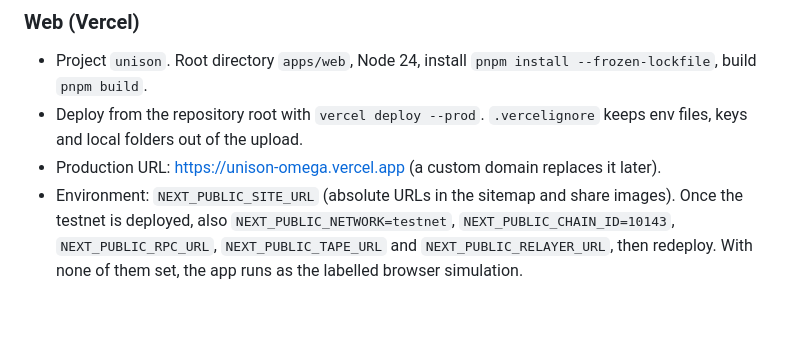
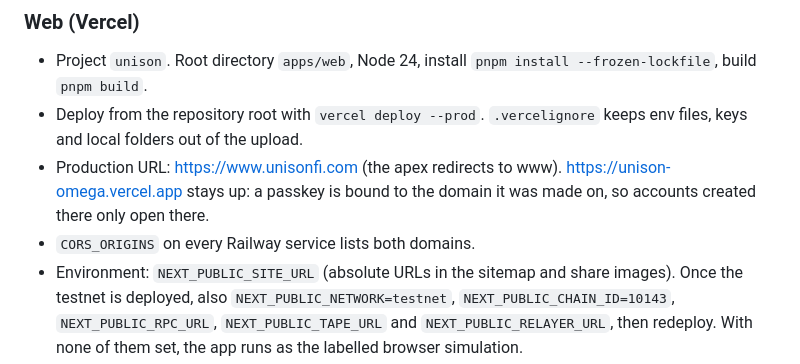
Before and after one commit to iamdflame/unison, a Markdown page: docs/DEPLOY.md, the part around the change. Drawn GitHub-style; blank space fills up the shorter version.

```diff
--- a/docs/DEPLOY.md
+++ b/docs/DEPLOY.md
@@ -121,7 +121,8 @@ The public testnet runs the same four services on **Railway** and the web app on
 
 - Project `unison`. Root directory `apps/web`, Node 24, install `pnpm install --frozen-lockfile`, build `pnpm build`.
 - Deploy from the repository root with `vercel deploy --prod`. `.vercelignore` keeps env files, keys and local folders out of the upload.
-- Production URL: https://unison-omega.vercel.app (a custom domain replaces it later).
+- Production URL: https://www.unisonfi.com (the apex redirects to www). https://unison-omega.vercel.app stays up: a passkey is bound to the domain it was made on, so accounts created there only open there.
+- `CORS_ORIGINS` on every Railway service lists both domains.
 - Environment: `NEXT_PUBLIC_SITE_URL` (absolute URLs in the sitemap and share images). Once the testnet is deployed, also
   `NEXT_PUBLIC_NETWORK=testnet`, `NEXT_PUBLIC_CHAIN_ID=10143`, `NEXT_PUBLIC_RPC_URL`, `NEXT_PUBLIC_TAPE_URL` and
   `NEXT_PUBLIC_RELAYER_URL`, then redeploy. With none of them set, the app runs as the labelled browser simulation.
```
Also changed, not shown: README.md (+2 -2 lines), docs/evidence/mainnet.md (+1 -0 lines).
